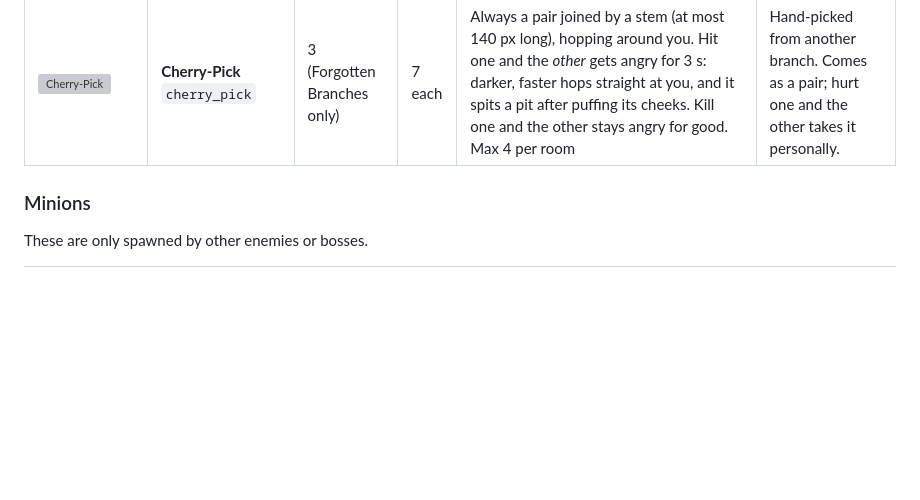
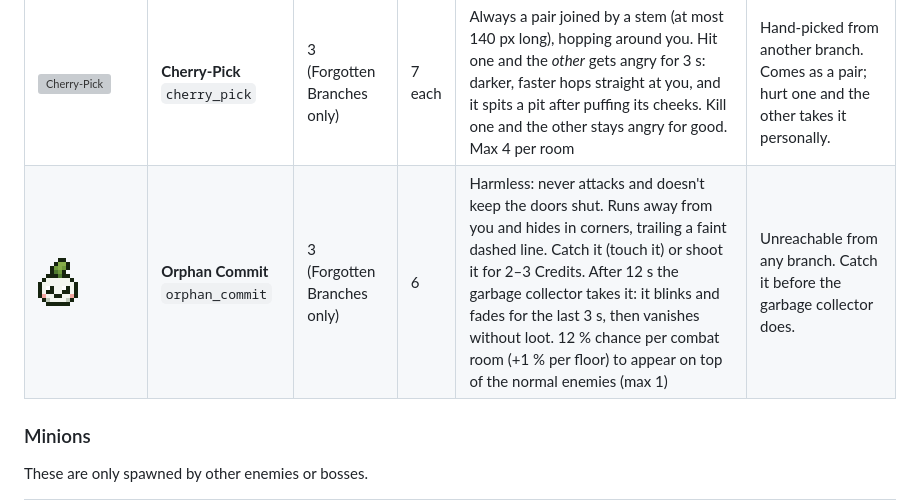
Before and after one commit to EeveelutionaryBiologist/BindingOfTheAgent, a Markdown page: documents/enemies.md, the part around the change. GitHub-like rendering; pictures changed too: documents/images/enemy_orphan_commit.png (added); blank space fills up the shorter version; grey boxes are pictures that could not be loaded.

```diff
--- a/documents/enemies.md
+++ b/documents/enemies.md
@@ -46,6 +46,7 @@ instead of clicking when hit, and shed leaves when they take damage.
 | ![Stale Branch](images/enemy_stale_branch.png) | **Stale Branch** `stale_branch` | 3 (Forgotten Branches only) | 12 | A twig creature whose leaves go green → yellow → brown → bare over about 15 s while a "-N commits behind" counter above it counts up. Starts slow (60 px/s) and speeds up to 150 px/s. Once bare it says "STALE" and every 2–3 s shudders for 0.5 s (a coral line shows the direction), then lunges at you for a full heart. Kill it early. Max 3 per room | This branch is 47 commits behind main. And counting. |
 | ![Detached HEAD](images/enemy_detached_head.png) | **Detached HEAD** `detached_head` | 3 (Forgotten Branches only) | 12 + 6 | A stump on twig legs walks toward you; its head, a floating wooden tag with one eye, orbits behind it on a dashed tether and fires a slow amber shot every 2.2 s (its eye glows first). Kill the body first and the head panics ("HEAD detached!"), flying erratically and shooting more often. Kill the head first and the body wanders aimlessly ("where is my HEAD?"), only hurting on contact. Max 2 per room | You are in 'detached HEAD' state. The body did not get the memo. |
 | ![Cherry-Pick](images/enemy_cherry_pick.png) | **Cherry-Pick** `cherry_pick` | 3 (Forgotten Branches only) | 7 each | Always a pair joined by a stem (at most 140 px long), hopping around you. Hit one and the *other* gets angry for 3 s: darker, faster hops straight at you, and it spits a pit after puffing its cheeks. Kill one and the other stays angry for good. Max 4 per room | Hand-picked from another branch. Comes as a pair; hurt one and the other takes it personally. |
+| ![Orphan Commit](images/enemy_orphan_commit.png) | **Orphan Commit** `orphan_commit` | 3 (Forgotten Branches only) | 6 | Harmless: never attacks and doesn't keep the doors shut. Runs away from you and hides in corners, trailing a faint dashed line. Catch it (touch it) or shoot it for 2–3 Credits. After 12 s the garbage collector takes it: it blinks and fades for the last 3 s, then vanishes without loot. 12 % chance per combat room (+1 % per floor) to appear on top of the normal enemies (max 1) | Unreachable from any branch. Catch it before the garbage collector does. |
 
 ### Minions
 
```
Also changed, not shown: AGENTS.md (+14 -13 lines), DESIGN.md (+3 -3 lines), 7 other files.
